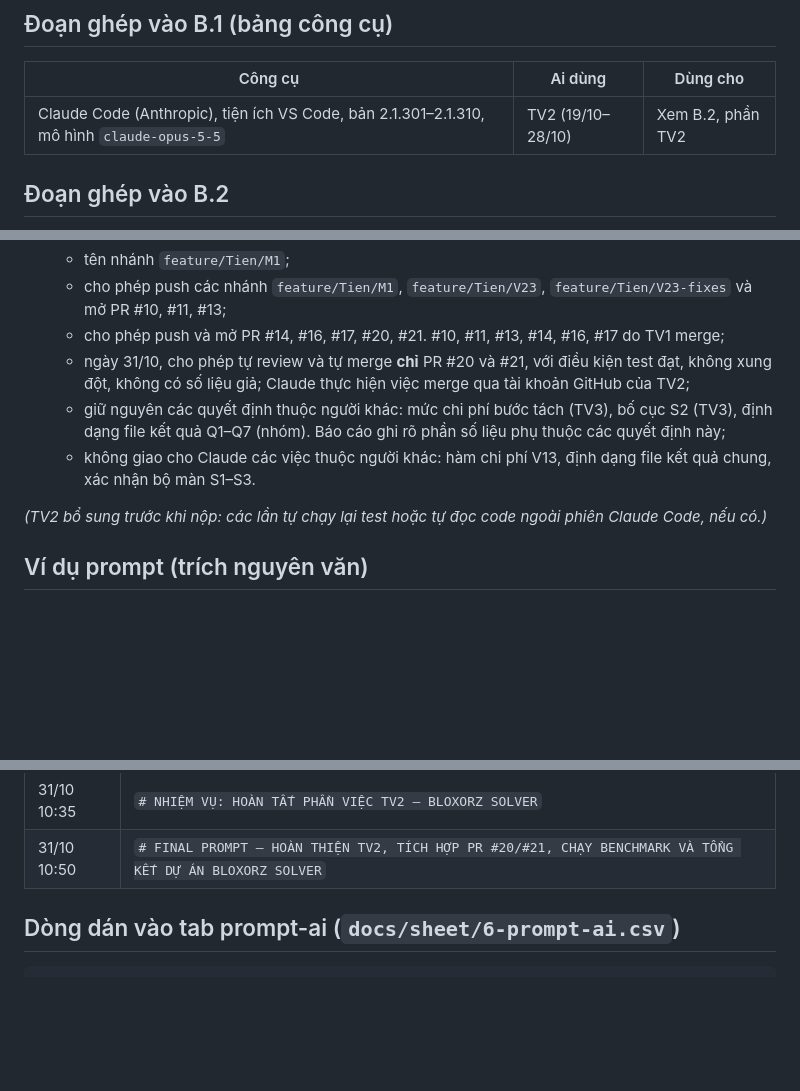
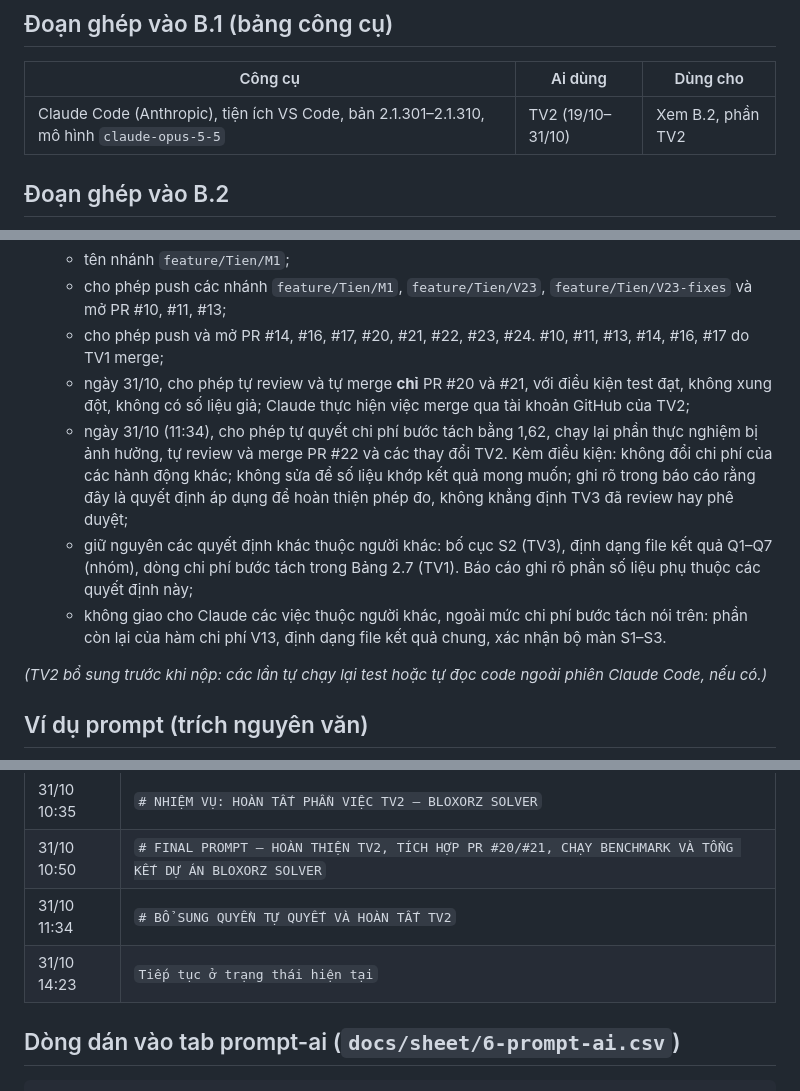
Before and after one commit to nguyentan10052006-cmyk/AI-P1, a Markdown page: docs/report/phu-luc-b-tv2.md, 3 parts joined by grey strips. Drawn GitHub-style; blank space fills up the shorter version.

Commit message:
Phụ lục B phần TV2: bổ sung phiên 31/10 trưa và chiều (PR #23, #24, đo lại 0a35afd)
- 34 prompt, tới 31/10 14:23; thêm dòng việc cho chi phí bước tách 1,62 và lần đo lại.
- Ghi quyết định của TV2: cho phép tự quyết mức 1,62 để hoàn thiện phép đo, TV3 chưa review.
- Thêm dòng CSV cho tab prompt-ai; giữ nguyên dòng TV2 tự điền.

Co-Authored-By: Claude Opus 5.5 <noreply@anthropic.com>

```diff
--- a/docs/report/phu-luc-b-tv2.md
+++ b/docs/report/phu-luc-b-tv2.md
@@ -6,7 +6,7 @@
 
 | Công cụ | Ai dùng | Dùng cho |
 |---|---|---|
-| Claude Code (Anthropic), tiện ích VS Code, bản 2.1.301–2.1.310, mô hình `claude-opus-5-5` | TV2 (19/10–28/10) | Xem B.2, phần TV2 |
+| Claude Code (Anthropic), tiện ích VS Code, bản 2.1.301–2.1.310, mô hình `claude-opus-5-5` | TV2 (19/10–31/10) | Xem B.2, phần TV2 |
 
 ## Đoạn ghép vào B.2
 
@@ -43,10 +44,11 @@ Mọi lần chạy test và kiểm tra dưới đây do Claude chạy trong phi
   - chờ PR #10 merge rồi mới làm tiếp V23;
   - tên nhánh `feature/Tien/M1`;
   - cho phép push các nhánh `feature/Tien/M1`, `feature/Tien/V23`, `feature/Tien/V23-fixes` và mở PR #10, #11, #13;
-  - cho phép push và mở PR #14, #16, #17, #20, #21. #10, #11, #13, #14, #16, #17 do TV1 merge;
+  - cho phép push và mở PR #14, #16, #17, #20, #21, #22, #23, #24. #10, #11, #13, #14, #16, #17 do TV1 merge;
   - ngày 31/10, cho phép tự review và tự merge **chỉ** PR #20 và #21, với điều kiện test đạt, không xung đột, không có số liệu giả; Claude thực hiện việc merge qua tài khoản GitHub của TV2;
-  - giữ nguyên các quyết định thuộc người khác: mức chi phí bước tách (TV3), bố cục S2 (TV3), định dạng file kết quả Q1–Q7 (nhóm). Báo cáo ghi rõ phần số liệu phụ thuộc các quyết định này;
-  - không giao cho Claude các việc thuộc người khác: hàm chi phí V13, định dạng file kết quả chung, xác nhận bộ màn S1–S3.
+  - ngày 31/10 (11:34), cho phép tự quyết chi phí bước tách bằng 1,62, chạy lại phần thực nghiệm bị ảnh hưởng, tự review và merge PR #22 và các thay đổi TV2. Kèm điều kiện: không đổi chi phí của các hành động khác; không sửa để số liệu khớp kết quả mong muốn; ghi rõ trong báo cáo rằng đây là quyết định áp dụng để hoàn thiện phép đo, không khẳng định TV3 đã review hay phê duyệt;
+  - giữ nguyên các quyết định khác thuộc người khác: bố cục S2 (TV3), định dạng file kết quả Q1–Q7 (nhóm), dòng chi phí bước tách trong Bảng 2.7 (TV1). Báo cáo ghi rõ phần số liệu phụ thuộc các quyết định này;
+  - không giao cho Claude các việc thuộc người khác, ngoài mức chi phí bước tách nói trên: phần còn lại của hàm chi phí V13, định dạng file kết quả chung, xác nhận bộ màn S1–S3.
 
 *(TV2 bổ sung trước khi nộp: các lần tự chạy lại test hoặc tự đọc code ngoài phiên Claude Code, nếu có.)*
 
@@ -110,6 +112,8 @@ Prompt giao việc có giới hạn quyền, 28/10 12:28 (đoạn mở đầu):
 | 31/10 10:27 | `thông báo hoàn tất ở đâu?` |
 | 31/10 10:35 | `# NHIỆM VỤ: HOÀN TẤT PHẦN VIỆC TV2 – BLOXORZ SOLVER` |
 | 31/10 10:50 | `# FINAL PROMPT — HOÀN THIỆN TV2, TÍCH HỢP PR #20/#21, CHẠY BENCHMARK VÀ TỔNG KẾT DỰ ÁN BLOXORZ SOLVER` |
+| 31/10 11:34 | `# BỔ SUNG QUYỀN TỰ QUYẾT VÀ HOÀN TẤT TV2` |
+| 31/10 14:23 | `Tiếp tục ở trạng thái hiện tại` |
 
 ## Dòng dán vào tab prompt-ai (`docs/sheet/6-prompt-ai.csv`)
 
```
Also changed, not shown: other parts of docs/report/phu-luc-b-tv2.md (+3 -1 lines).
